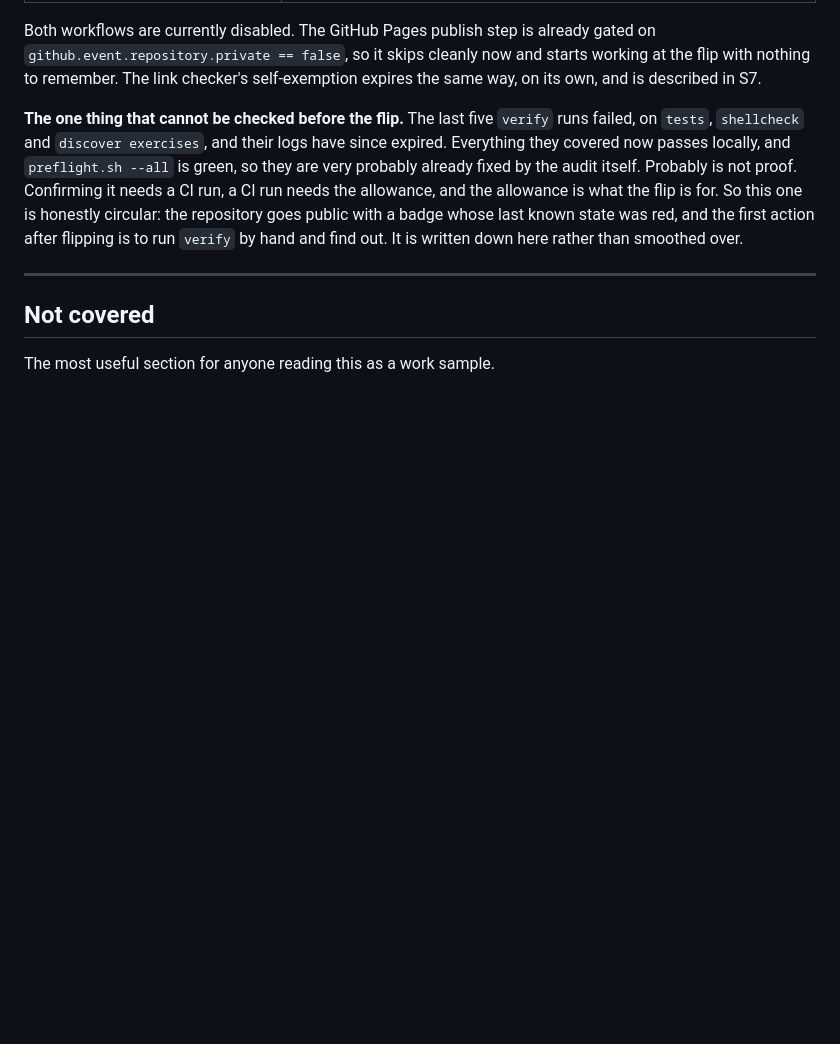
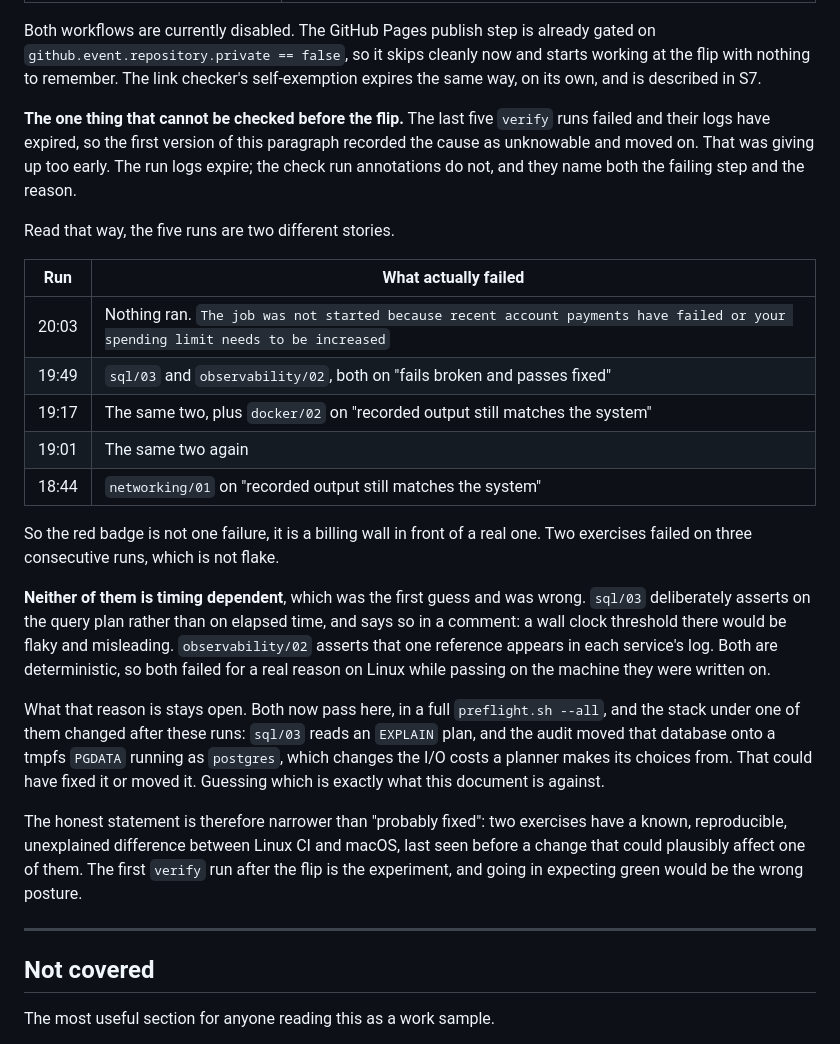
Before and after one commit to h-vance/prove-it-labs, a Markdown page: AUDIT.md, the part around the change. GitHub-like rendering; blank space fills up the shorter version.

Commit message:
Recover why CI actually failed, instead of recording it as unknowable
The run logs had expired, so the audit wrote the cause down as unrecoverable.
The check run annotations do not expire and name both the failing step and the
reason, which makes the five failures two different stories: one billing wall,
and behind it two exercises failing on three consecutive runs.

sql/03 and observability/02 both fail on Linux and both pass here. Neither is
timing dependent, which was the first guess: sql/03 asserts on the query plan
precisely because a wall clock threshold would be flaky, and observability/02
asserts on log correlation. So the difference is real and unexplained rather
than noise.

One of them sits on the database this audit moved onto a tmpfs PGDATA running
as postgres, which changes the costs a planner reads. That could have fixed it
or moved it. The first run after the flip is the experiment.

```diff
--- a/AUDIT.md
+++ b/AUDIT.md
@@ -782,14 +782,43 @@ starts working at the flip with nothing to remember. The link checker's
 self-exemption expires the same way, on its own, and is described in S7.
 
 **The one thing that cannot be checked before the flip.** The last five `verify`
-runs failed, on `tests`, `shellcheck` and `discover exercises`, and their logs
-have since expired. Everything they covered now passes locally, and
-`preflight.sh --all` is green, so they are very probably already fixed by the
-audit itself. Probably is not proof. Confirming it needs a CI run, a CI run
-needs the allowance, and the allowance is what the flip is for. So this one is
-honestly circular: the repository goes public with a badge whose last known
-state was red, and the first action after flipping is to run `verify` by hand
-and find out. It is written down here rather than smoothed over.
+runs failed and their logs have expired, so the first version of this paragraph
+recorded the cause as unknowable and moved on. That was giving up too early.
+The run logs expire; the check run annotations do not, and they name both the
+failing step and the reason.
+
+Read that way, the five runs are two different stories.
+
+| Run | What actually failed |
+|---|---|
+| 20:03 | Nothing ran. `The job was not started because recent account payments have failed or your spending limit needs to be increased` |
+| 19:49 | `sql/03` and `observability/02`, both on "fails broken and passes fixed" |
+| 19:17 | The same two, plus `docker/02` on "recorded output still matches the system" |
+| 19:01 | The same two again |
+| 18:44 | `networking/01` on "recorded output still matches the system" |
+
+So the red badge is not one failure, it is a billing wall in front of a real
+one. Two exercises failed on three consecutive runs, which is not flake.
+
+**Neither of them is timing dependent**, which was the first guess and was
+wrong. `sql/03` deliberately asserts on the query plan rather than on elapsed
+time, and says so in a comment: a wall clock threshold there would be flaky and
+misleading. `observability/02` asserts that one reference appears in each
+service's log. Both are deterministic, so both failed for a real reason on
+Linux while passing on the machine they were written on.
+
+What that reason is stays open. Both now pass here, in a full
+`preflight.sh --all`, and the stack under one of them changed after these runs:
+`sql/03` reads an `EXPLAIN` plan, and the audit moved that database onto a
+tmpfs `PGDATA` running as `postgres`, which changes the I/O costs a planner
+makes its choices from. That could have fixed it or moved it. Guessing which is
+exactly what this document is against.
+
+The honest statement is therefore narrower than "probably fixed": two exercises
+have a known, reproducible, unexplained difference between Linux CI and macOS,
+last seen before a change that could plausibly affect one of them. The first
+`verify` run after the flip is the experiment, and going in expecting green
+would be the wrong posture.
 
 ---
 
```
